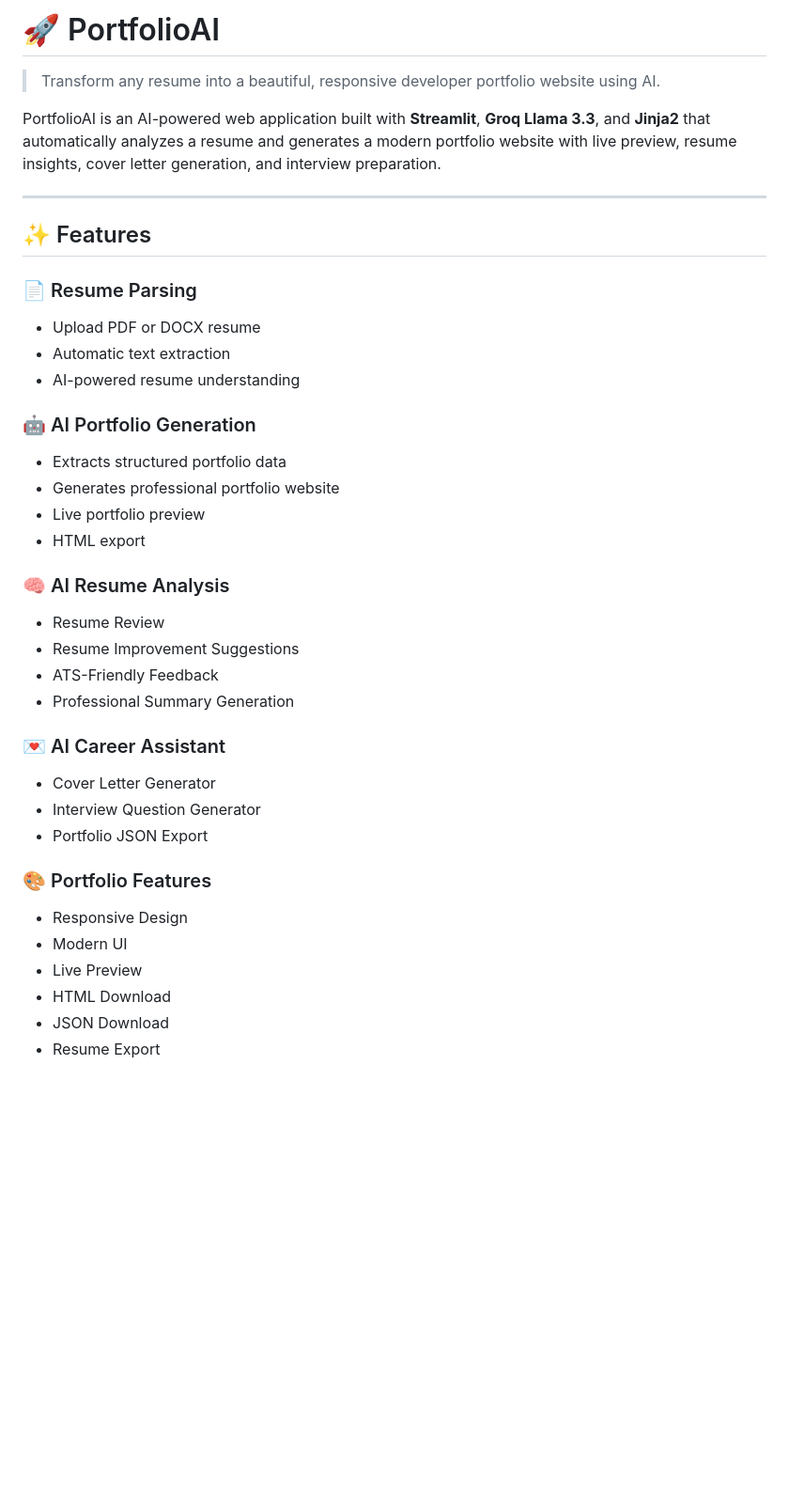
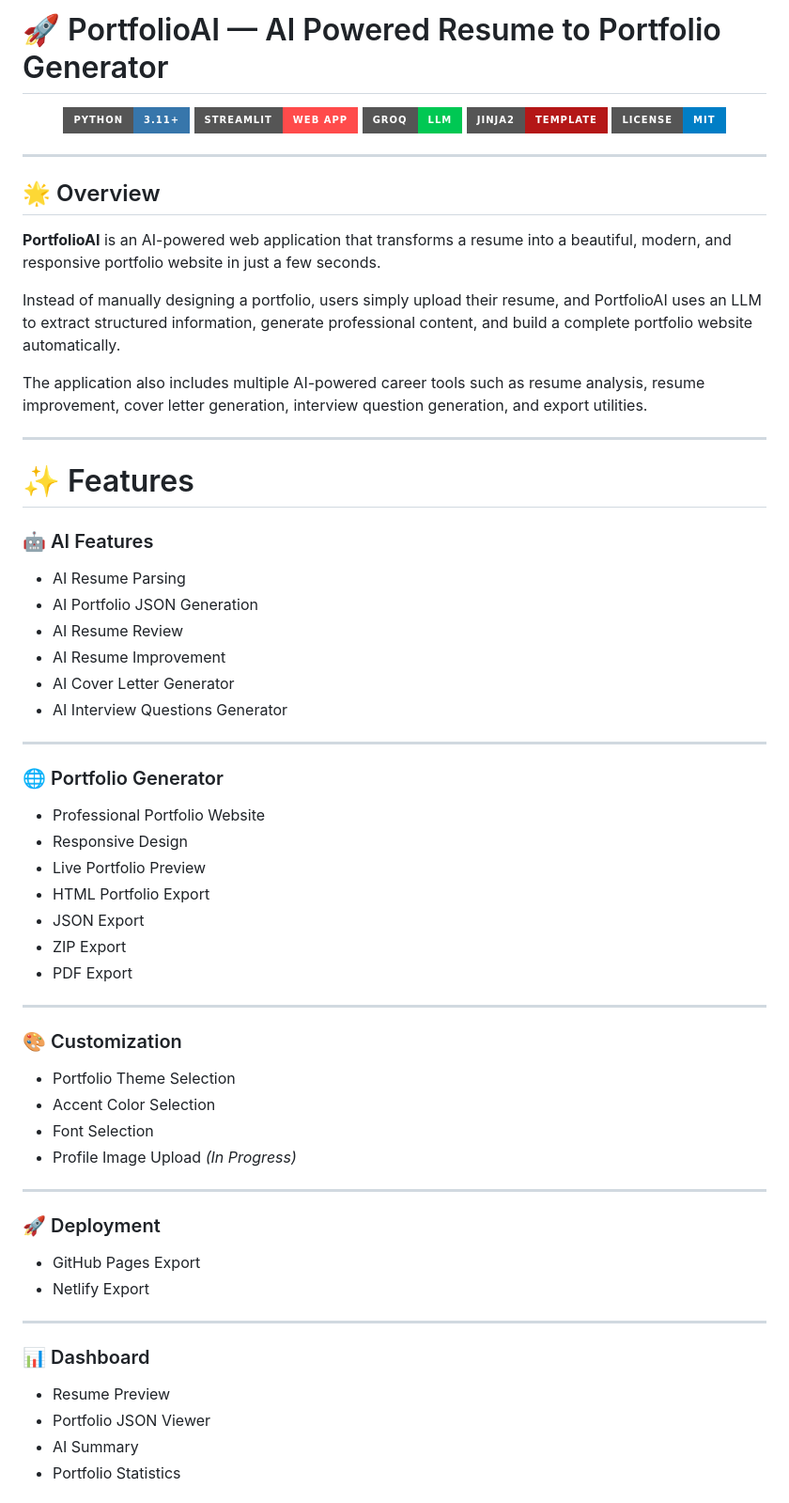
Before and after one commit to sanskriti050/PORTFOLIO-AI, a Markdown page: README.md, the part around one of its changes. Shown at 94% size. GitHub-like rendering; badges without logos; blank space fills up the shorter version.

```diff
--- a/README.md
+++ b/README.md
@@ -1,39 +1,76 @@
-# 🚀 PortfolioAI
+# 🚀 PortfolioAI — AI Powered Resume to Portfolio Generator
 
-> Transform any resume into a beautiful, responsive developer portfolio website using AI.
+<p align="center">
 
-PortfolioAI is an AI-powered web application built with **Streamlit**, **Groq Llama 3.3**, and **Jinja2** that automatically analyzes a resume and generates a modern portfolio website with live preview, resume insights, cover letter generation, and interview preparation.
+<img src="https://img.shields.io/badge/Python-3.11+-3776AB?style=for-the-badge&logo=python&logoColor=white"/>
+
+<img src="https://img.shields.io/badge/Streamlit-Web_App-FF4B4B?style=for-the-badge&logo=streamlit&logoColor=white"/>
+
+<img src="https://img.shields.io/badge/Groq-LLM-00C853?style=for-the-badge"/>
+
+<img src="https://img.shields.io/badge/Jinja2-Template-B41717?style=for-the-badge"/>
+
+<img src="https://img.shields.io/badge/License-MIT-blue?style=for-the-badge"/>
+
+</p>
 
 ---
 
-## ✨ Features
+## 🌟 Overview
 
-### 📄 Resume Parsing
-- Upload PDF or DOCX resume
-- Automatic text extraction
-- AI-powered resume understanding
+**PortfolioAI** is an AI-powered web application that transforms a resume into a beautiful, modern, and responsive portfolio website in just a few seconds.
 
-### 🤖 AI Portfolio Generation
-- Extracts structured portfolio data
-- Generates professional portfolio website
-- Live portfolio preview
-- HTML export
+Instead of manually designing a portfolio, users simply upload their resume, and PortfolioAI uses an LLM to extract structured information, generate professional content, and build a complete portfolio website automatically.
 
-### 🧠 AI Resume Analysis
-- Resume Review
-- Resume Improvement Suggestions
-- ATS-Friendly Feedback
-- Professional Summary Generation
+The application also includes multiple AI-powered career tools such as resume analysis, resume improvement, cover letter generation, interview question generation, and export utilities.
 
-### 💌 AI Career Assistant
-- Cover Letter Generator
-- Interview Question Generator
-- Portfolio JSON Export
+---
 
-### 🎨 Portfolio Features
-- Responsive Design
-- Modern UI
-- Live Preview
-- HTML Download
-- JSON Download
-- Resume Export
+# ✨ Features
+
+### 🤖 AI Features
+
+* AI Resume Parsing
+* AI Portfolio JSON Generation
+* AI Resume Review
+* AI Resume Improvement
+* AI Cover Letter Generator
+* AI Interview Questions Generator
+
+---
+
+### 🌐 Portfolio Generator
+
+* Professional Portfolio Website
+* Responsive Design
+* Live Portfolio Preview
+* HTML Portfolio Export
+* JSON Export
+* ZIP Export
+* PDF Export
+
+---
+
+### 🎨 Customization
+
+* Portfolio Theme Selection
+* Accent Color Selection
+* Font Selection
+* Profile Image Upload *(In Progress)*
+
+---
+
+### 🚀 Deployment
+
+* GitHub Pages Export
+* Netlify Export
+
+---
+
+### 📊 Dashboard
+
+* Resume Preview
+* Portfolio JSON Viewer
+* AI Summary
+* Portfolio Statistics
+
```
Also changed, not shown: other parts of README.md (+163 -110 lines).
